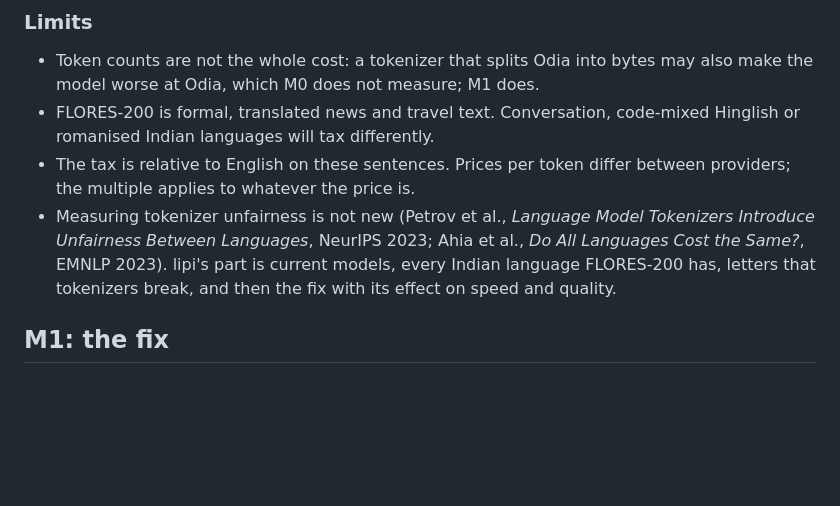
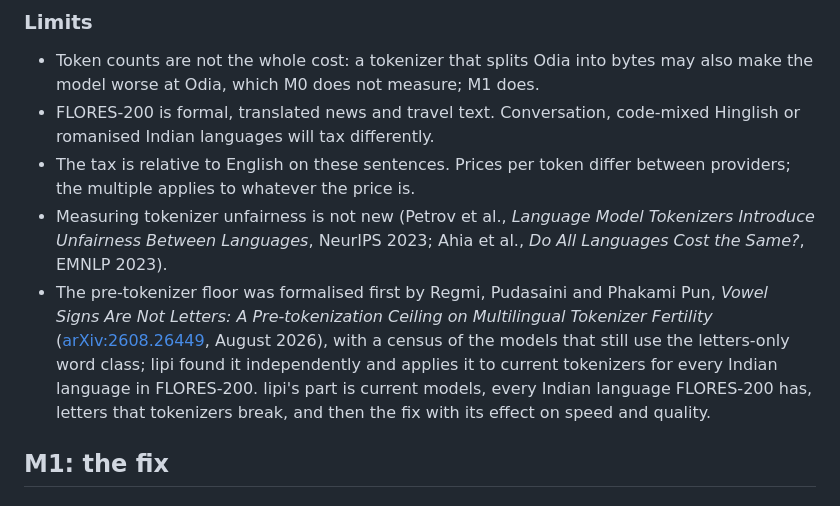
Before and after one commit to Shakhtar-Sankur/lipi, a Markdown page: README.md, the part around the change. Rendered like a GitHub page; blank space fills up the shorter version.

Commit message:
README: credit Regmi et al. (arXiv:2608.26449), who formalised the pre-tokenization floor first

```diff
--- a/README.md
+++ b/README.md
@@ -94,7 +94,12 @@ tokenizer and divided by the count for English (`results/m0/token_tax.csv`):
   the multiple applies to whatever the price is.
 - Measuring tokenizer unfairness is not new (Petrov et al., *Language Model Tokenizers
   Introduce Unfairness Between Languages*, NeurIPS 2023; Ahia et al., *Do All Languages Cost
-  the Same?*, EMNLP 2023). lipi's part is current models, every Indian language FLORES-200
+  the Same?*, EMNLP 2023).
+- The pre-tokenizer floor was formalised first by Regmi, Pudasaini and Phakami Pun, *Vowel Signs
+  Are Not Letters: A Pre-tokenization Ceiling on Multilingual Tokenizer Fertility*
+  ([arXiv:2608.26449](https://arxiv.org/abs/2608.26449), August 2026), with a census of the
+  models that still use the letters-only word class; lipi found it independently and applies
+  it to current tokenizers for every Indian language in FLORES-200. lipi's part is current models, every Indian language FLORES-200
   has, letters that tokenizers break, and then the fix with its effect on speed and quality.
 
 ## M1: the fix
```
